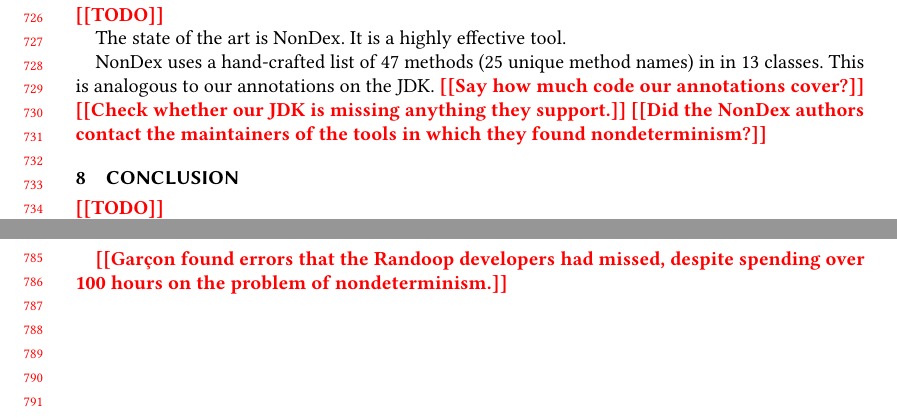
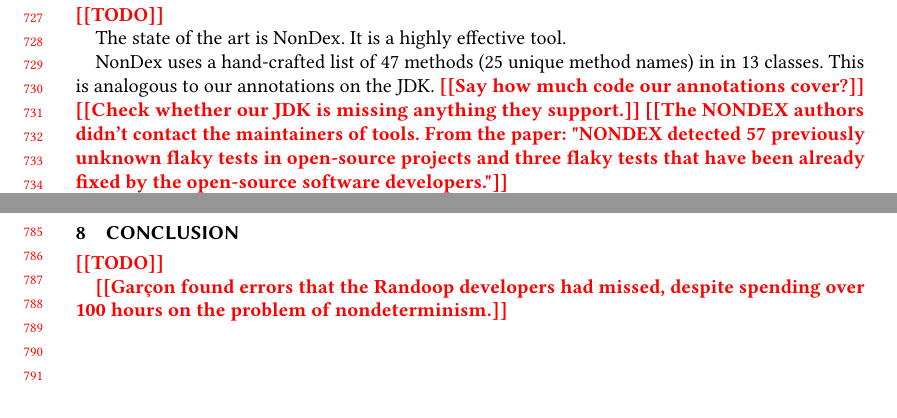
Before and after one commit to smillst/determinismPaper, a LaTeX paper (paper.tex, which reads related.tex): two parts of pages 15 and 17 of 18, joined at a grey line, cut so that both start at the same text, the shorter picture padded with empty space. Compiled offline with pdfLaTeX.

Commit message:
related todo

```diff
--- a/related.tex
+++ b/related.tex
@@ -10,5 +10,10 @@
 This is analogous to our annotations on the JDK\@.
 \todo{Say how much code our annotations cover?}
 \todo{Check whether our JDK is missing anything they support.}
-\todo{Did the NonDex authors contact the maintainers of the tools in which
-  they found nondeterminism?}
+%\todo{Did the NonDex authors contact the maintainers of the tools in which
+%  they found nondeterminism?}
+\todo{The NONDEX authors didn't contact the maintainers of tools.
+From the paper: "NONDEX detected 57 previously unknown
+flaky tests in open-source projects and three flaky tests
+that have been already fixed by the open-source software
+developers."}
```
